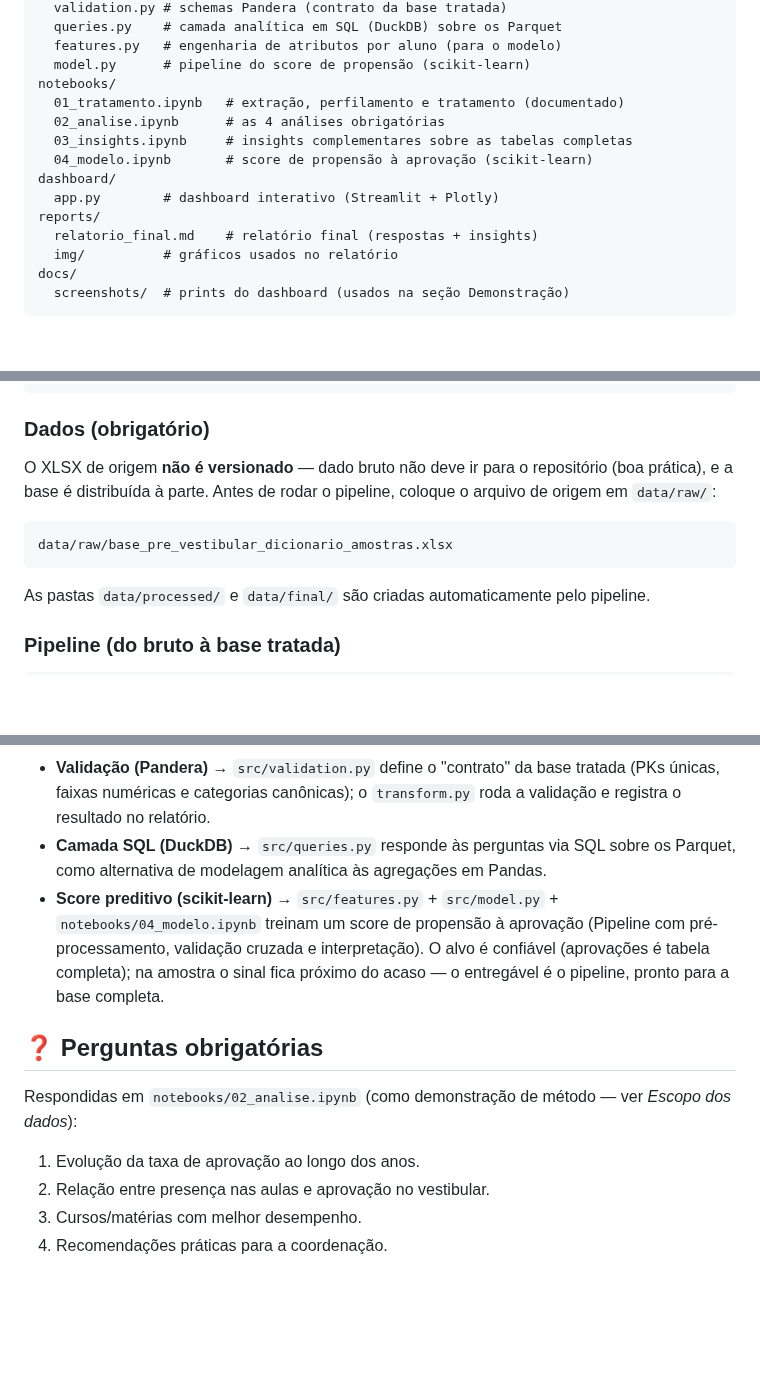
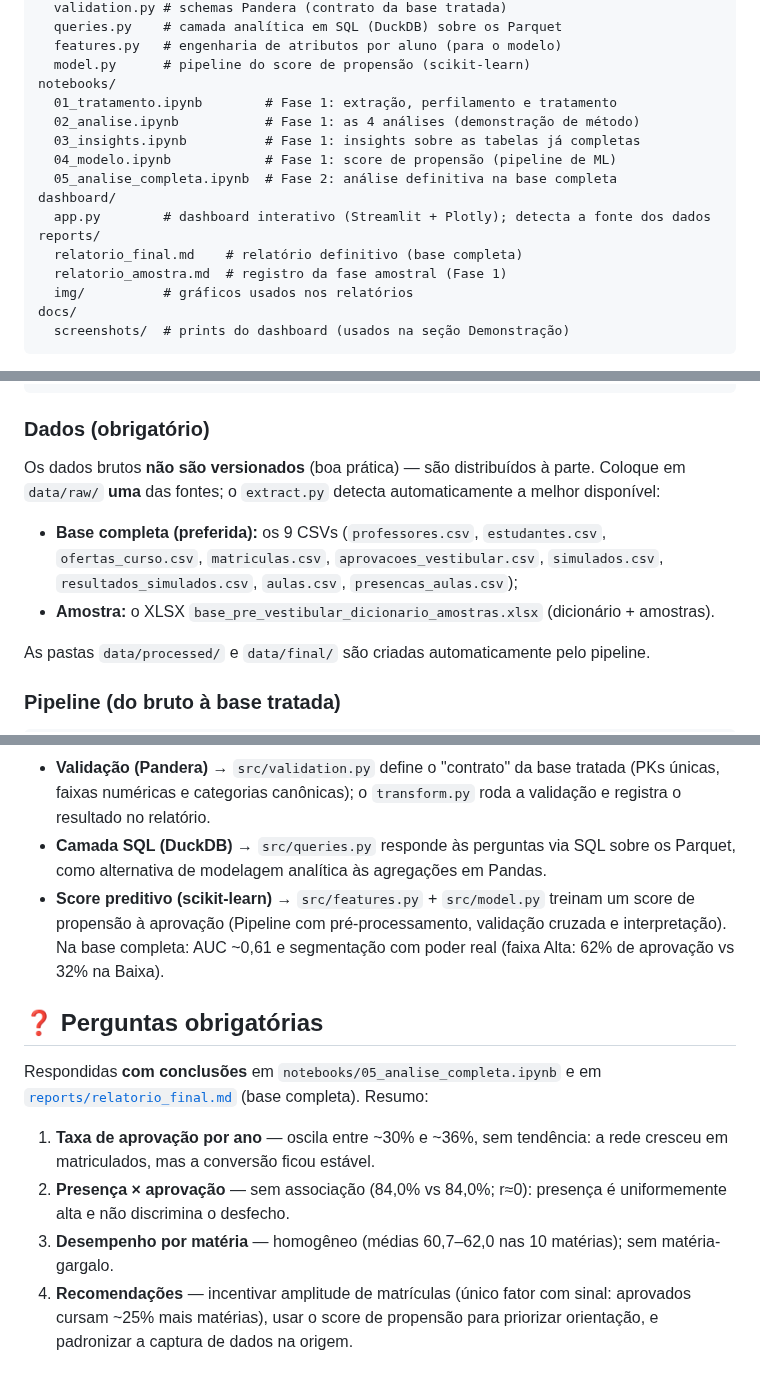
Before and after one commit to BigLeno/data-analytics-portfolio, a Markdown page: README.md, 3 parts joined by grey strips. GitHub-like rendering; blank space fills up the shorter version.

````diff
--- a/README.md
+++ b/README.md
@@ -75,15 +70,17 @@ src/
   features.py   # engenharia de atributos por aluno (para o modelo)
   model.py      # pipeline do score de propensão (scikit-learn)
 notebooks/
-  01_tratamento.ipynb   # extração, perfilamento e tratamento (documentado)
-  02_analise.ipynb      # as 4 análises obrigatórias
-  03_insights.ipynb     # insights complementares sobre as tabelas completas
-  04_modelo.ipynb       # score de propensão à aprovação (scikit-learn)
+  01_tratamento.ipynb        # Fase 1: extração, perfilamento e tratamento
+  02_analise.ipynb           # Fase 1: as 4 análises (demonstração de método)
+  03_insights.ipynb          # Fase 1: insights sobre as tabelas já completas
+  04_modelo.ipynb            # Fase 1: score de propensão (pipeline de ML)
+  05_analise_completa.ipynb  # Fase 2: análise definitiva na base completa
 dashboard/
-  app.py        # dashboard interativo (Streamlit + Plotly)
+  app.py        # dashboard interativo (Streamlit + Plotly); detecta a fonte dos dados
 reports/
-  relatorio_final.md    # relatório final (respostas + insights)
-  img/          # gráficos usados no relatório
+  relatorio_final.md    # relatório definitivo (base completa)
+  relatorio_amostra.md  # registro da fase amostral (Fase 1)
+  img/          # gráficos usados nos relatórios
 docs/
   screenshots/  # prints do dashboard (usados na seção Demonstração)
 ```
@@ -102,11 +99,10 @@ pip install -r requirements.txt
 
 ### Dados (obrigatório)
 
-O XLSX de origem **não é versionado** — dado bruto não deve ir para o repositório (boa prática), e a base é distribuída à parte. Antes de rodar o pipeline, coloque o arquivo de origem em `data/raw/`:
+Os dados brutos **não são versionados** (boa prática) — são distribuídos à parte. Coloque em `data/raw/` **uma** das fontes; o `extract.py` detecta automaticamente a melhor disponível:
 
-```
-data/raw/base_pre_vestibular_dicionario_amostras.xlsx
-```
+- **Base completa (preferida):** os 9 CSVs (`professores.csv`, `estudantes.csv`, `ofertas_curso.csv`, `matriculas.csv`, `aprovacoes_vestibular.csv`, `simulados.csv`, `resultados_simulados.csv`, `aulas.csv`, `presencas_aulas.csv`);
+- **Amostra:** o XLSX `base_pre_vestibular_dicionario_amostras.xlsx` (dicionário + amostras).
 
 As pastas `data/processed/` e `data/final/` são criadas automaticamente pelo pipeline.
 
@@ -152,13 +148,13 @@ Documentadas em detalhe em `notebooks/01_tratamento.ipynb` e em `data/final/_rel
 - **Faltantes** → medidas (notas) não são imputadas; categóricas viram `"Não informado"` quando faz sentido de negócio.
 - **Validação (Pandera)** → `src/validation.py` define o "contrato" da base tratada (PKs únicas, faixas numéricas e categorias canônicas); o `transform.py` roda a validação e registra o resultado no relatório.
 - **Camada SQL (DuckDB)** → `src/queries.py` responde às perguntas via SQL sobre os Parquet, como alternativa de modelagem analítica às agregações em Pandas.
-- **Score preditivo (scikit-learn)** → `src/features.py` + `src/model.py` + `notebooks/04_modelo.ipynb` treinam um score de propensão à aprovação (Pipeline com pré-processamento, validação cruzada e interpretação). O alvo é confiável (aprovações é tabela completa); na amostra o sinal fica próximo do acaso — o entregável é o pipeline, pronto para a base completa.
+- **Score preditivo (scikit-learn)** → `src/features.py` + `src/model.py` treinam um score de propensão à aprovação (Pipeline com pré-processamento, validação cruzada e interpretação). Na base completa: AUC ~0,61 e segmentação com poder real (faixa Alta: 62% de aprovação vs 32% na Baixa).
 
 ## ❓ Perguntas obrigatórias
 
-Respondidas em `notebooks/02_analise.ipynb` (como demonstração de método — ver *Escopo dos dados*):
+Respondidas **com conclusões** em `notebooks/05_analise_completa.ipynb` e em [`reports/relatorio_final.md`](reports/relatorio_final.md) (base completa). Resumo:
 
-1. Evolução da taxa de aprovação ao longo dos anos.
-2. Relação entre presença nas aulas e aprovação no vestibular.
-3. Cursos/matérias com melhor desempenho.
-4. Recomendações práticas para a coordenação.
+1. **Taxa de aprovação por ano** — oscila entre ~30% e ~36%, sem tendência: a rede cresceu em matriculados, mas a conversão ficou estável.
+2. **Presença × aprovação** — sem associação (84,0% vs 84,0%; r≈0): presença é uniformemente alta e não discrimina o desfecho.
+3. **Desempenho por matéria** — homogêneo (médias 60,7–62,0 nas 10 matérias); sem matéria-gargalo.
+4. **Recomendações** — incentivar amplitude de matrículas (único fator com sinal: aprovados cursam ~25% mais matérias), usar o score de propensão para priorizar orientação, e padronizar a captura de dados na origem.
````
Also changed, not shown: other parts of README.md (+15 -20 lines), docs/screenshots/01-visao-geral.png, docs/screenshots/02-q2-presenca.png, docs/screenshots/03-q3-materia.png, docs/screenshots/04-insights.png, docs/screenshots/05-score-ml.png.
